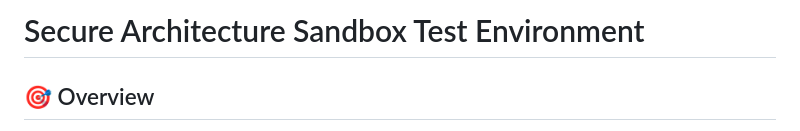
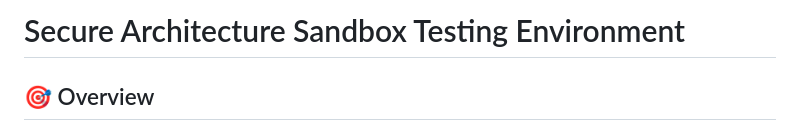
Before and after one commit to TempeHS/Secure_Architecture_Sandbox_Testing_Environment, a Markdown page: README.md, the part around the change. GitHub-like rendering.

```diff
--- a/README.md
+++ b/README.md
@@ -1,4 +1,4 @@
-# Secure Architecture Sandbox Test Environment
+# Secure Architecture Sandbox Testing Environment
 
 ## 🎯 Overview
 
```
